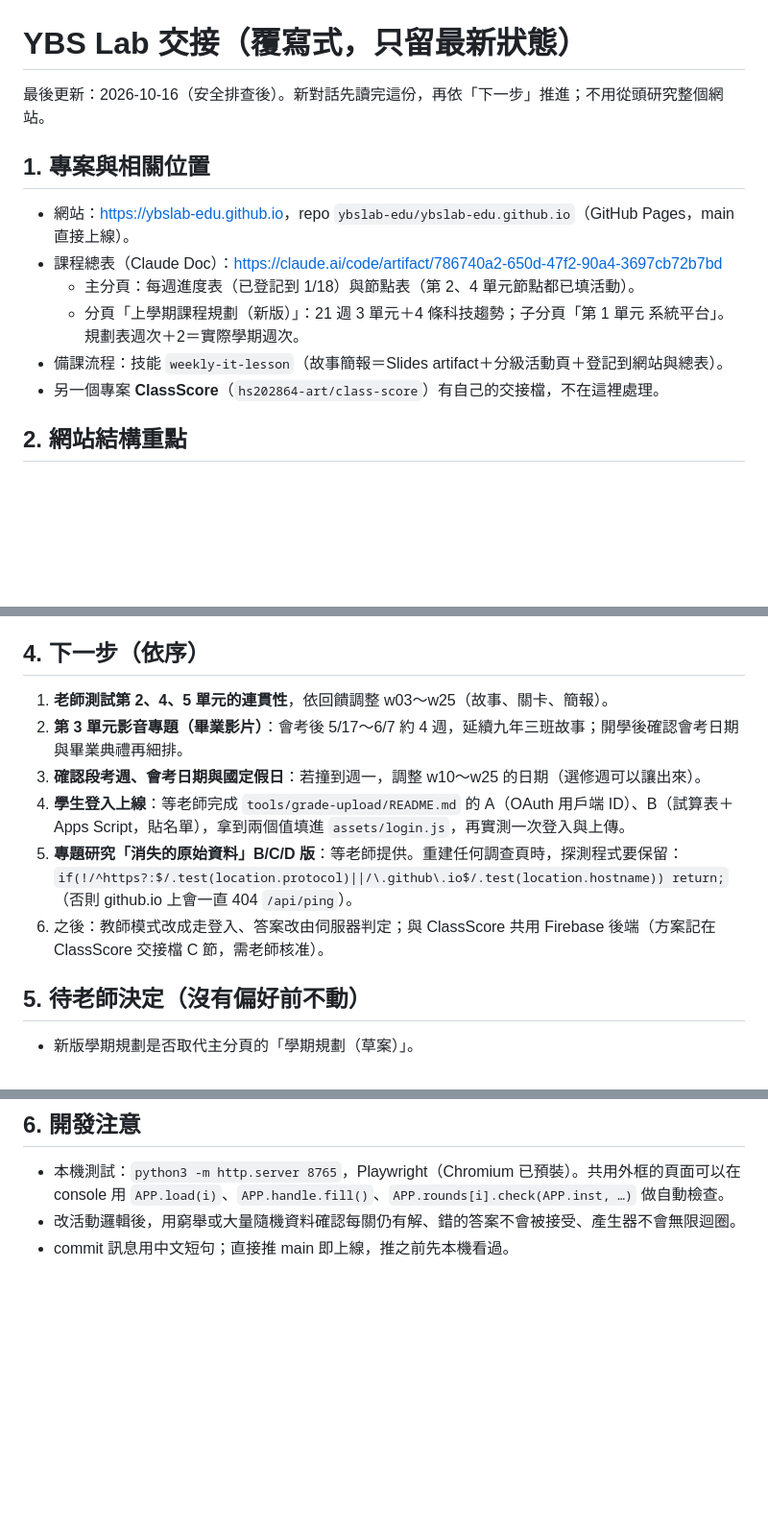
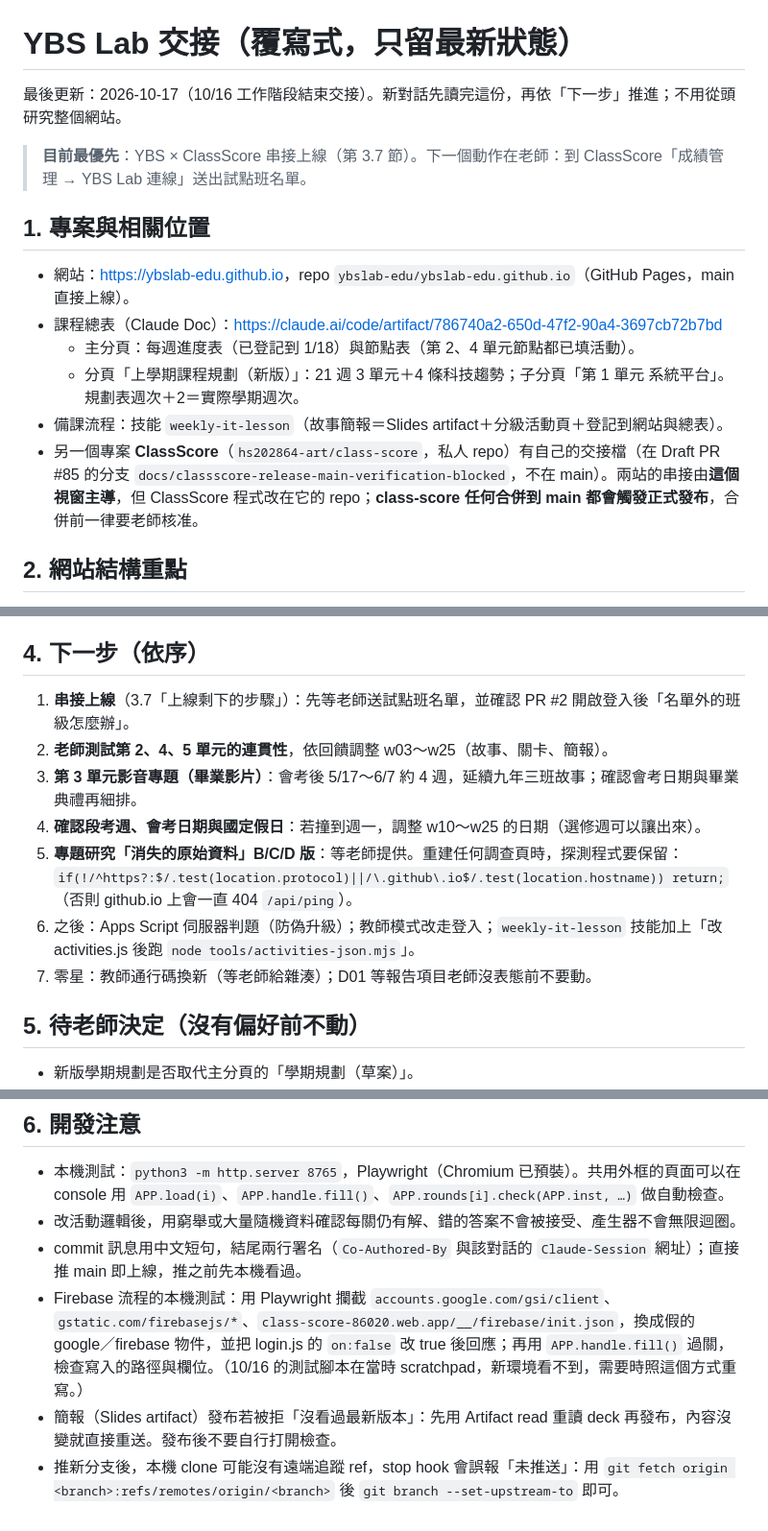
Before and after one commit to ybslab-edu/ybslab-edu.github.io, a Markdown page: docs/AI_HANDOFF.md, 3 parts joined by grey strips. Shown at 96% size. Rendered like a GitHub page; blank space fills up the shorter version.

Commit message:
交接檔：10/16 工作階段結束，整理串接上線進度
Co-Authored-By: Claude Opus 5.5 <noreply@anthropic.com>
Claude-Session: https://claude.ai/code/session_017EcvEHKmYnF8TFoVJp2LQD

```diff
--- a/docs/AI_HANDOFF.md
+++ b/docs/AI_HANDOFF.md
@@ -1,6 +1,8 @@
 # YBS Lab 交接（覆寫式，只留最新狀態）
 
-最後更新：2026-10-16（安全排查後）。新對話先讀完這份，再依「下一步」推進；不用從頭研究整個網站。
+最後更新：2026-10-17（10/16 工作階段結束交接）。新對話先讀完這份，再依「下一步」推進；不用從頭研究整個網站。
+
+> **目前最優先**：YBS × ClassScore 串接上線（第 3.7 節）。下一個動作在老師：到 ClassScore「成績管理 → YBS Lab 連線」送出試點班名單。
 
 ## 1. 專案與相關位置
 - 網站：<https://ybslab-edu.github.io>，repo `ybslab-edu/ybslab-edu.github.io`（GitHub Pages，main 直接上線）。
@@ -8,7 +10,7 @@
   - 主分頁：每週進度表（已登記到 1/18）與節點表（第 2、4 單元節點都已填活動）。
   - 分頁「上學期課程規劃（新版）」：21 週 3 單元＋4 條科技趨勢；子分頁「第 1 單元 系統平台」。規劃表週次＋2＝實際學期週次。
 - 備課流程：技能 `weekly-it-lesson`（故事簡報＝Slides artifact＋分級活動頁＋登記到網站與總表）。
-- 另一個專案 **ClassScore**（`hs202864-art/class-score`）有自己的交接檔，不在這裡處理。
+- 另一個專案 **ClassScore**（`hs202864-art/class-score`，私人 repo）有自己的交接檔（在 Draft PR #85 的分支 `docs/classscore-release-main-verification-blocked`，不在 main）。兩站的串接由**這個視窗主導**，但 ClassScore 程式改在它的 repo；**class-score 任何合併到 main 都會觸發正式發布**，合併前一律要老師核准。
 
 ## 2. 網站結構重點
 - 頁面：`index.html`＝學期進度（首頁）、`map/`＝課綱學習地圖、`about/`＝關於。舊的 `/#S-IV-2` 連結會轉到 `map/#S-IV-2`。
@@ -116,11 +148,12 @@
 
 ## 4. 下一步（依序）
-1. **老師測試第 2、4、5 單元的連貫性**，依回饋調整 w03～w25（故事、關卡、簡報）。
-2. **第 3 單元影音專題（畢業影片）**：會考後 5/17～6/7 約 4 週，延續九年三班故事；開學後確認會考日期與畢業典禮再細排。
-3. **確認段考週、會考日期與國定假日**：若撞到週一，調整 w10～w25 的日期（選修週可以讓出來）。
-4. **學生登入上線**：等老師完成 `tools/grade-upload/README.md` 的 A（OAuth 用戶端 ID）、B（試算表＋Apps Script，貼名單），拿到兩個值填進 `assets/login.js`，再實測一次登入與上傳。
+1. **串接上線**（3.7「上線剩下的步驟」）：先等老師送試點班名單，並確認 PR #2 開啟登入後「名單外的班級怎麼辦」。
+2. **老師測試第 2、4、5 單元的連貫性**，依回饋調整 w03～w25（故事、關卡、簡報）。
+3. **第 3 單元影音專題（畢業影片）**：會考後 5/17～6/7 約 4 週，延續九年三班故事；確認會考日期與畢業典禮再細排。
+4. **確認段考週、會考日期與國定假日**：若撞到週一，調整 w10～w25 的日期（選修週可以讓出來）。
 5. **專題研究「消失的原始資料」B/C/D 版**：等老師提供。重建任何調查頁時，探測程式要保留：`if(!/^https?:$/.test(location.protocol)||/\.github\.io$/.test(location.hostname)) return;`（否則 github.io 上會一直 404 `/api/ping`）。
-6. 之後：教師模式改成走登入、答案改由伺服器判定；與 ClassScore 共用 Firebase 後端（方案記在 ClassScore 交接檔 C 節，需老師核准）。
+6. 之後：Apps Script 伺服器判題（防偽升級）；教師模式改走登入；`weekly-it-lesson` 技能加上「改 activities.js 後跑 `node tools/activities-json.mjs`」。
+7. 零星：教師通行碼換新（等老師給雜湊）；D01 等報告項目老師沒表態前不要動。
 
 ## 5. 待老師決定（沒有偏好前不動）
 - 新版學期規劃是否取代主分頁的「學期規劃（草案）」。
@@ -132,4 +165,7 @@
 ## 6. 開發注意
 - 本機測試：`python3 -m http.server 8765`，Playwright（Chromium 已預裝）。共用外框的頁面可以在 console 用 `APP.load(i)`、`APP.handle.fill()`、`APP.rounds[i].check(APP.inst, …)` 做自動檢查。
 - 改活動邏輯後，用窮舉或大量隨機資料確認每關仍有解、錯的答案不會被接受、產生器不會無限迴圈。
-- commit 訊息用中文短句；直接推 main 即上線，推之前先本機看過。
+- commit 訊息用中文短句，結尾兩行署名（`Co-Authored-By` 與該對話的 `Claude-Session` 網址）；直接推 main 即上線，推之前先本機看過。
+- Firebase 流程的本機測試：用 Playwright 攔截 `accounts.google.com/gsi/client`、`gstatic.com/firebasejs/*`、`class-score-86020.web.app/__/firebase/init.json`，換成假的 google／firebase 物件，並把 login.js 的 `on:false` 改 true 後回應；再用 `APP.handle.fill()` 過關，檢查寫入的路徑與欄位。（10/16 的測試腳本在當時 scratchpad，新環境看不到，需要時照這個方式重寫。）
+- 簡報（Slides artifact）發布若被拒「沒看過最新版本」：先用 Artifact read 重讀 deck 再發布，內容沒變就直接重送。發布後不要自行打開檢查。
+- 推新分支後，本機 clone 可能沒有遠端追蹤 ref，stop hook 會誤報「未推送」：用 `git fetch origin <branch>:refs/remotes/origin/<branch>` 後 `git branch --set-upstream-to` 即可。
```
Also changed, not shown: other parts of docs/AI_HANDOFF.md (+41 -11 lines).
